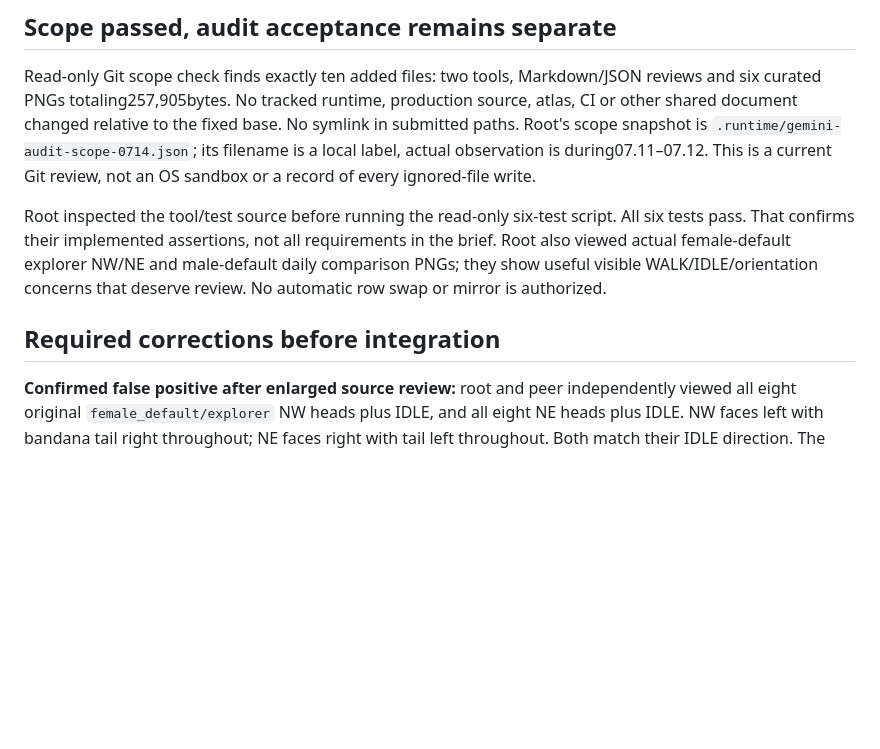
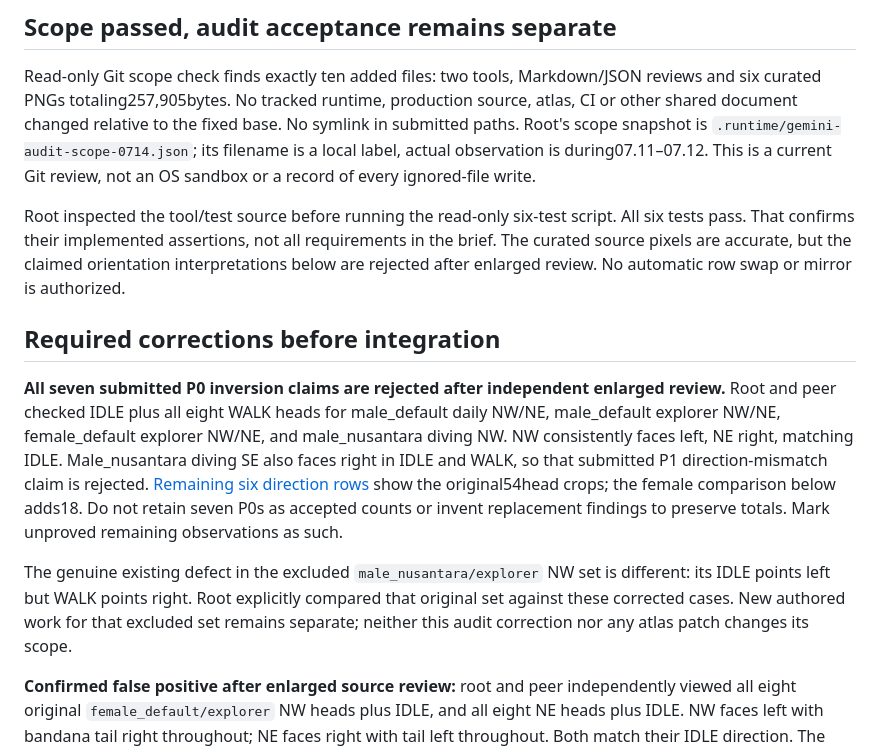
Before and after one commit to ardianryan/Jalasmara-The-Game, a Markdown page: docs/reviews/gemini-character-audit-integration-review.md, the part around the change. Drawn GitHub-style; blank space fills up the shorter version.

```diff
--- a/docs/reviews/gemini-character-audit-integration-review.md
+++ b/docs/reviews/gemini-character-audit-integration-review.md
@@ -6,9 +6,13 @@
 
 Read-only Git scope check finds exactly ten added files: two tools, Markdown/JSON reviews and six curated PNGs totaling257,905bytes. No tracked runtime, production source, atlas, CI or other shared document changed relative to the fixed base. No symlink in submitted paths. Root's scope snapshot is `.runtime/gemini-audit-scope-0714.json`; its filename is a local label, actual observation is during07.11–07.12. This is a current Git review, not an OS sandbox or a record of every ignored-file write.
 
-Root inspected the tool/test source before running the read-only six-test script. All six tests pass. That confirms their implemented assertions, not all requirements in the brief. Root also viewed actual female-default explorer NW/NE and male-default daily comparison PNGs; they show useful visible WALK/IDLE/orientation concerns that deserve review. No automatic row swap or mirror is authorized.
+Root inspected the tool/test source before running the read-only six-test script. All six tests pass. That confirms their implemented assertions, not all requirements in the brief. The curated source pixels are accurate, but the claimed orientation interpretations below are rejected after enlarged review. No automatic row swap or mirror is authorized.
 
 ## Required corrections before integration
+
+**All seven submitted P0 inversion claims are rejected after independent enlarged review.** Root and peer checked IDLE plus all eight WALK heads for male_default daily NW/NE, male_default explorer NW/NE, female_default explorer NW/NE, and male_nusantara diving NW. NW consistently faces left, NE right, matching IDLE. Male_nusantara diving SE also faces right in IDLE and WALK, so that submitted P1 direction-mismatch claim is rejected. [Remaining six direction rows](../visual/gemini-review-remaining-inversion-heads.png) show the original54head crops; the female comparison below adds18. Do not retain seven P0s as accepted counts or invent replacement findings to preserve totals. Mark unproved remaining observations as such.
+
+The genuine existing defect in the excluded `male_nusantara/explorer` NW set is different: its IDLE points left but WALK points right. Root explicitly compared that original set against these corrected cases. New authored work for that excluded set remains separate; neither this audit correction nor any atlas patch changes its scope.
 
 **Confirmed false positive after enlarged source review:** root and peer independently viewed all eight original `female_default/explorer` NW heads plus IDLE, and all eight NE heads plus IDLE. NW faces left with bandana tail right throughout; NE faces right with tail left throughout. Both match their IDLE direction. The claimed reversed female NW/NE P0 pair is therefore rejected; do not swap, mirror or redraw these rows on the audit's authority. Original source NW frame0 local `(75,37)=[170,97,73,255]` is brown bandana tail, but line142's `R>120 && R>B` classifies it as skin. Actual face at `(55,37)=[166,128,92,255]` is on the opposite side. This contaminates the centroid. The curated proof pixels themselves match their source; the interpretation is wrong. [Enlarged original comparisons](../visual/gemini-review-female-nw-ne-original-heads.png) show IDLE then frames0–7, NW top/NE bottom. This illustrates why numerical signals must not automatically become visual findings.
 
```
Also changed, not shown: docs/visual/README.md (+9 -1 lines), docs/visual/gemini-review-remaining-inversion-heads.png (added).
